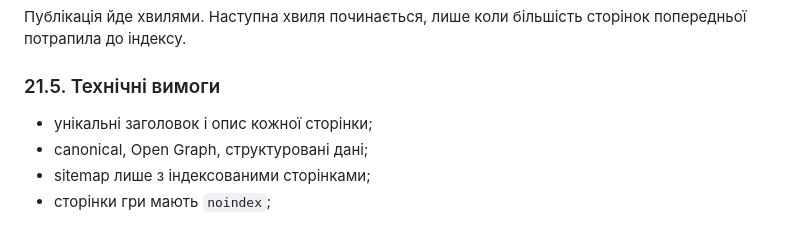
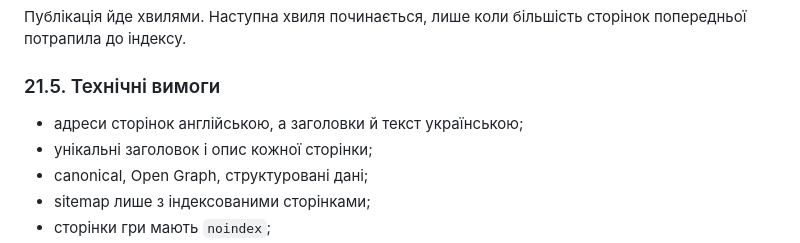
Before and after one commit to iadmitrencko/self-fighter, a Markdown page: PROJECT_SPECIFICATION.md, the part around the change. Rendered like a GitHub page.

Commit message:
improve specification

```diff
--- a/PROJECT_SPECIFICATION.md
+++ b/PROJECT_SPECIFICATION.md
@@ -996,6 +996,7 @@ MVP вважається готовим до першого публічного
 
 ### 21.5. Технічні вимоги
 
+- адреси сторінок англійською, а заголовки й текст українською;
 - унікальні заголовок і опис кожної сторінки;
 - canonical, Open Graph, структуровані дані;
 - sitemap лише з індексованими сторінками;
```
